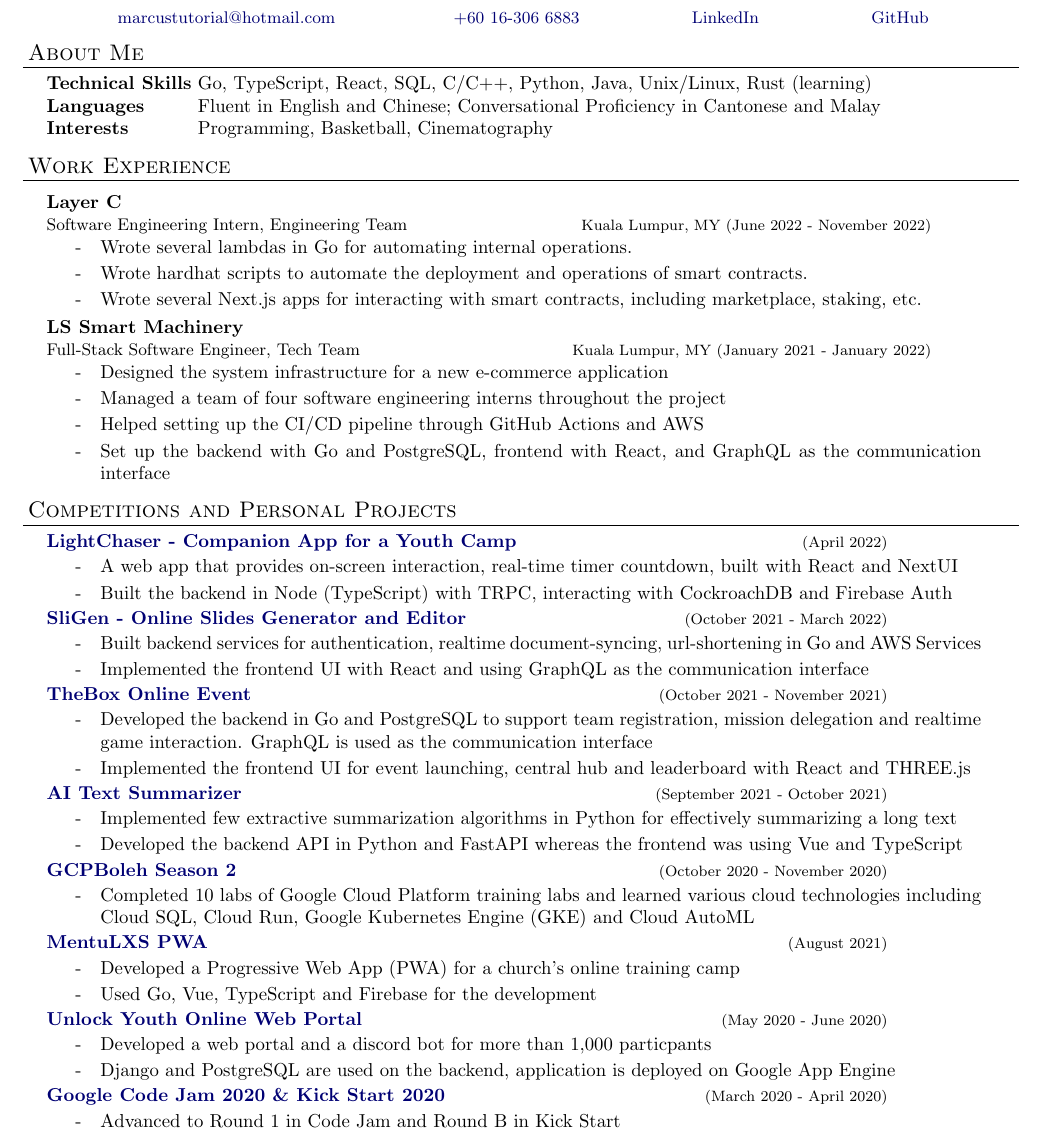
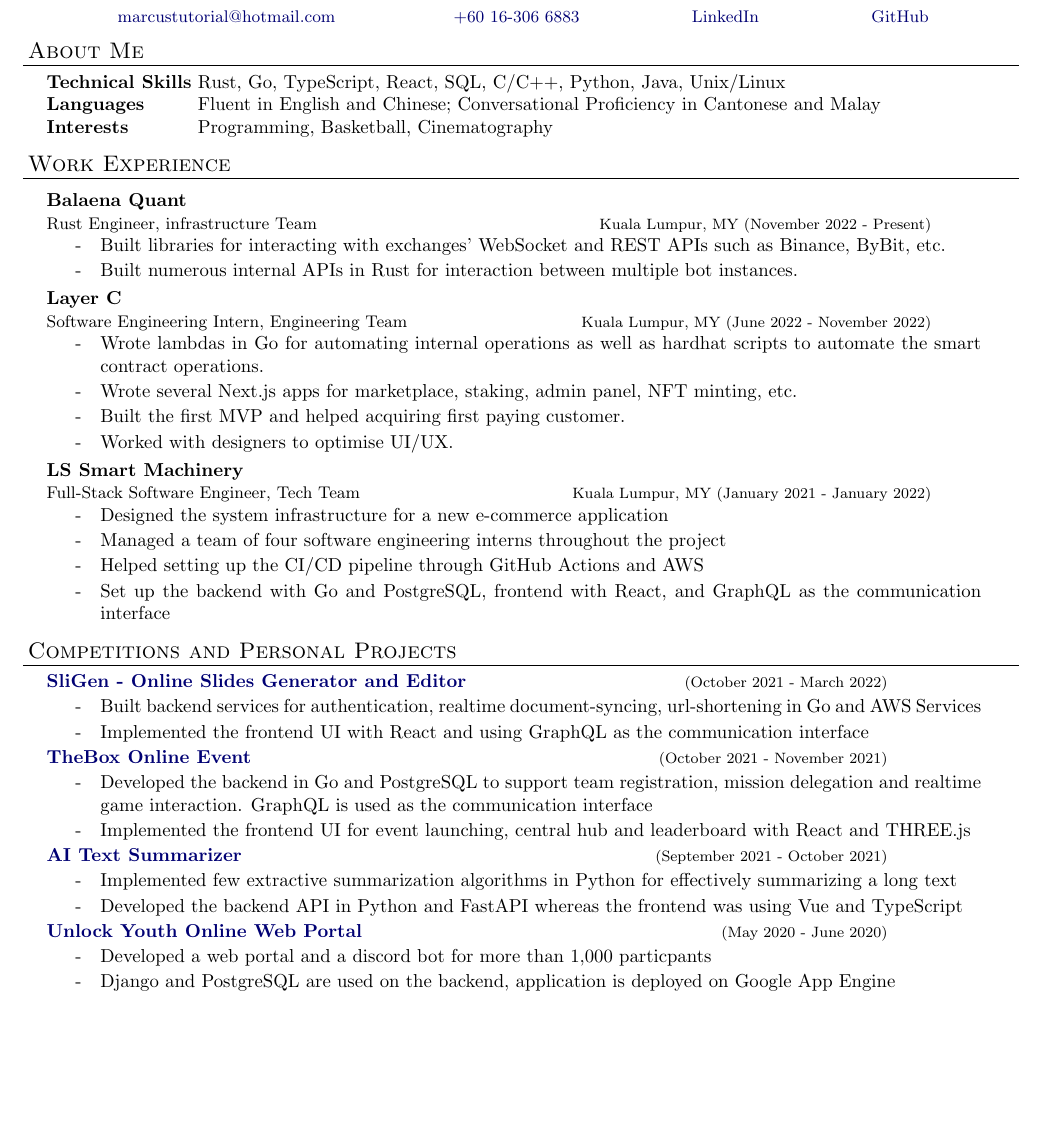
Before and after one commit to marcustut/resume, a LaTeX document (software.tex): part of page 1 of 2 before the commit and part of the page after it, cut so that both start at the same text, the shorter picture padded with empty space. Compiled offline with pdfLaTeX.

Commit message:
added balaena quant

```diff
--- a/software.tex
+++ b/software.tex
@@ -104,7 +104,7 @@ urlcolor=MyDarkBlue}
 \begin{resume_section}{About Me}
   \begin{nospacetabbing}
 
-    \textbf{Technical Skills}  \= Go, TypeScript, React, SQL, C/C++, Python, Java, Unix/Linux, Rust (learning)\\*
+    \textbf{Technical Skills}  \= Rust, Go, TypeScript, React, SQL, C/C++, Python, Java, Unix/Linux\\*
     \textbf{Languages} \> Fluent in English and Chinese; Conversational Proficiency in Cantonese and Malay\\*
     \textbf{Interests} \> Programming, Basketball, Cinematography\\*
   \end{nospacetabbing}
@@ -112,10 +112,16 @@ urlcolor=MyDarkBlue}
 \end{resume_section}
 
 \begin{resume_section}{Work Experience}
+  \begin{resume_employer}{Balaena Quant}{Rust Engineer, infrastructure Team}{Kuala Lumpur, MY}{November 2022 - Present}
+    \item Built libraries for interacting with exchanges' WebSocket and REST APIs such as Binance, ByBit, etc.
+    \item Built numerous internal APIs in Rust for interaction between multiple bot instances.
+  \end{resume_employer}
+
   \begin{resume_employer}{Layer C}{Software Engineering Intern, Engineering Team}{Kuala Lumpur, MY}{June 2022 - November 2022}
-    \item Wrote several lambdas in Go for automating internal operations.
-    \item Wrote hardhat scripts to automate the deployment and operations of smart contracts.
-    \item Wrote several Next.js apps for interacting with smart contracts, including marketplace, staking, etc.
+    \item Wrote lambdas in Go for automating internal operations as well as hardhat scripts to automate the smart contract operations.
+    \item Wrote several Next.js apps for marketplace, staking, admin panel, NFT minting, etc.
+    \item Built the first MVP and helped acquiring first paying customer.
+    \item Worked with designers to optimise UI/UX.
   \end{resume_employer}
 
   \begin{resume_employer}{LS Smart Machinery}{Full-Stack Software Engineer, Tech Team}{Kuala Lumpur, MY}{January 2021 - January 2022}
@@ -128,12 +134,12 @@ urlcolor=MyDarkBlue}
 
 
 \begin{resume_section}{Competitions and Personal Projects}
-  \begin{resume_subsection}[(April 2022)]{\href{https://github.com/marcustut/lightchaser}{LightChaser - Companion App for a Youth Camp}}
-    \begin{subitems}
-      \item A web app that provides on-screen interaction, real-time timer countdown, built with React and NextUI
-      \item Built the backend in Node (TypeScript) with TRPC, interacting with CockroachDB and Firebase Auth
-    \end{subitems}
-  \end{resume_subsection}
+  % \begin{resume_subsection}[(April 2022)]{\href{https://github.com/marcustut/lightchaser}{LightChaser - Companion App for a Youth Camp}}
+  %   \begin{subitems}
+  %     \item A web app that provides on-screen interaction, real-time timer countdown, built with React and NextUI
+  %     \item Built the backend in Node (TypeScript) with TRPC, interacting with CockroachDB and Firebase Auth
+  %   \end{subitems}
+  % \end{resume_subsection}
 
   \begin{resume_subsection}[(October 2021 - March 2022)]{\href{https://github.com/marcustut/fyp}{SliGen - Online Slides Generator and Editor}}
     \begin{subitems}
@@ -157,29 +163,10 @@ urlcolor=MyDarkBlue}
     \end{subitems}
   \end{resume_subsection}
 
-  \begin{resume_subsection}[(October 2020 - November 2020)]{\href{https://www.qwiklabs.com/public_profiles/d668c6be-b102-411f-8c49-512de455899f}{GCPBoleh Season 2}}
-    \begin{subitems}
-      \item Completed 10 labs of Google Cloud Platform training labs and learned various cloud technologies including Cloud SQL, Cloud Run, Google Kubernetes Engine (GKE) and Cloud AutoML
-    \end{subitems}
-  \end{resume_subsection}
-
-  \begin{resume_subsection}[(August 2021)]{\href{https://github.com/marcustut/mentu-lxs}{MentuLXS PWA}}
-    \begin{subitems}
-      \item Developed a Progressive Web App (PWA) for a church's online training camp
-      \item Used Go, Vue, TypeScript and Firebase for the development
-    \end{subitems}
-  \end{resume_subsection}
-
   \begin{resume_subsection}[(May 2020 - June 2020)]{\href{https://github.com/marcustut/UnlockProject}{Unlock Youth Online Web Portal}}
     \begin{subitems}
       \item Developed a web portal and a discord bot for more than 1,000 particpants
       \item Django and PostgreSQL are used on the backend, application is deployed on Google App Engine
-    \end{subitems}
-  \end{resume_subsection}
-
-  \begin{resume_subsection}[(March 2020 - April 2020)]{\href{https://drive.google.com/drive/folders/1PXG8UBWxGFG66U_oSWwOouJDr8cWGGAu?usp=sharing}{Google Code Jam 2020 \& Kick Start 2020}}
-    \begin{subitems}
-      \item Advanced to Round 1 in Code Jam and Round B in Kick Start
     \end{subitems}
   \end{resume_subsection}
 \end{resume_section}
```
